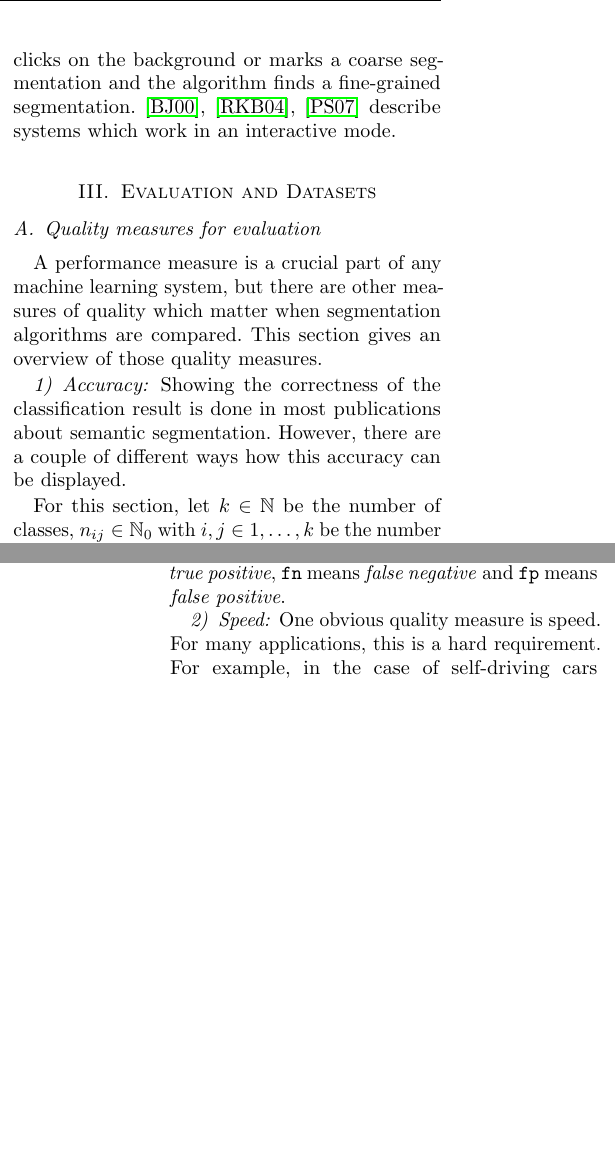
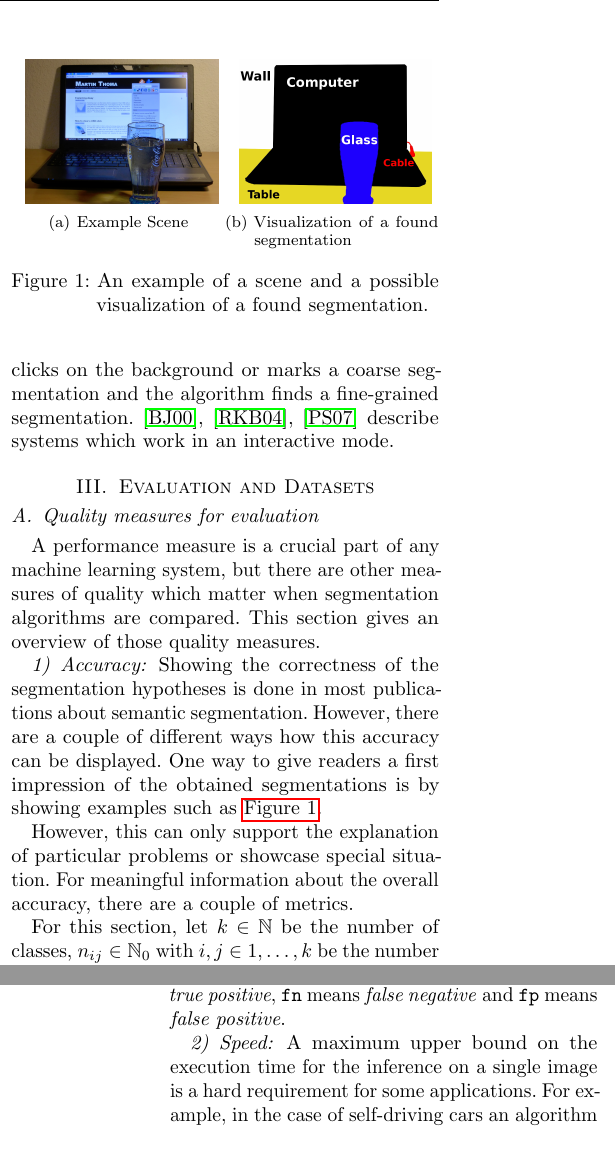
Before and after one commit to MarvinTeichmann/seminar-pixel-exact-classification, a LaTeX paper (Proseminar_Medizin_Vorlage/vorlage.tex, which reads Proseminar_Medizin_Vorlage/02-1-quality-measures.tex): two parts of the columns of pages 2 and 3 of 14, joined at a grey line, cut at the place of the change, the shorter picture padded with empty space. Compiled offline with pdfLaTeX; an older LaTeX class or package is replaced by its successor.

Commit message:
Formulate quality measures better and spellcheck

```diff
--- a/Proseminar_Medizin_Vorlage/02-1-quality-measures.tex
+++ b/Proseminar_Medizin_Vorlage/02-1-quality-measures.tex
@@ -8,9 +8,29 @@ are compared. This section gives an overview of those quality measures.
 
 
 \subsubsection{Accuracy}
-Showing the correctness of the classification result is done in most
+Showing the correctness of the segmentation hypotheses is done in most
 publications about semantic segmentation. However, there are a couple of
-different ways how this accuracy can be displayed.
+different ways how this accuracy can be displayed. One way to give readers a
+first impression of the obtained segmentations is by showing examples such
+as~\cref{fig:segmentation-example}.
+
+\begin{figure}
+\centering
+\subfigure[Example Scene]{
+  \label{fig:segmentation-example-scene}
+  \includegraphics[width=0.45\linewidth, keepaspectratio]{figures/image-segmentation-example.jpg}
+}%
+\subfigure[Visualization of a found segmentation]{
+  \label{fig:segmentation-example-seg}
+  \includegraphics[width=0.45\linewidth, keepaspectratio]{figures/image-segmentation-example-segmented.jpg}
+}
+\caption{An example of a scene and a possible visualization of a found segmentation.}
+\label{fig:segmentation-example}
+\end{figure}
+
+However, this can only support the explanation of particular problems or
+showcase special situation. For meaningful information about the overall
+accuracy, there are a couple of metrics.
 
 For this section, let $k \in \mathbb{N}$ be the number of classes, $n_{ij} \in
 \mathbb{N}_0$ with $i,j \in 1, \dots, k$ be the number of pixels which belong to
@@ -76,5 +98,6 @@ positive}, \texttt{fn} means \textit{false negative} and  \texttt{fp} means
 
 \subsubsection{Speed}%
 \label{subsubsec:speed-quality-measure}%
-One obvious quality measure is speed. For many applications, this is a hard
-requirement. For example, in the case of self-driving cars an algorithm which
+A maximum upper bound on the execution time for the inference on a single image
+is a hard requirement for some applications. For example, in the case of
+self-driving cars an algorithm which classifies pixel as street or no-street
```
Also changed, not shown: Proseminar_Medizin_Vorlage/figures/image-segmentation-example-segmented.jpg (added), Proseminar_Medizin_Vorlage/figures/image-segmentation-example.jpg (added), Proseminar_Medizin_Vorlage/02-1-quality-measures.tex (44 more changed lines).
